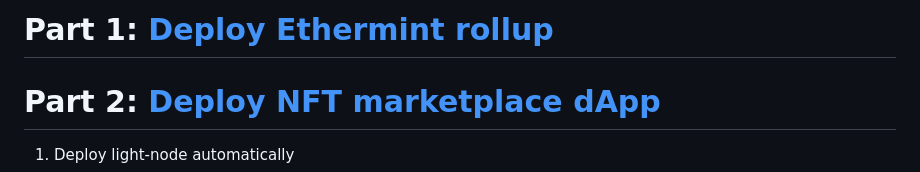
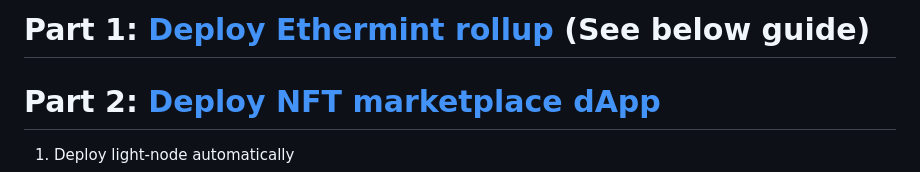
Before and after one commit to owlstake/celestia-race, a Markdown page: BNT-deploy-ethermint-rollup/README.md, the part around the change. GitHub-like rendering.

```diff
--- a/BNT-deploy-ethermint-rollup/README.md
+++ b/BNT-deploy-ethermint-rollup/README.md
@@ -1,4 +1,4 @@
-# Part 1: [Deploy Ethermint rollup](https://github.com/owlstake/celestia-race/tree/main/BNT-deploy-ethermint-rollup)
+# Part 1: [Deploy Ethermint rollup](https://github.com/owlstake/celestia-race/tree/main/BNT-deploy-ethermint-rollup) (See below guide)
 # Part 2: [Deploy NFT marketplace dApp](https://github.com/owlstake/celestia-race/tree/main/BNT-market-dApp)
 
 1. Deploy light-node automatically
```
